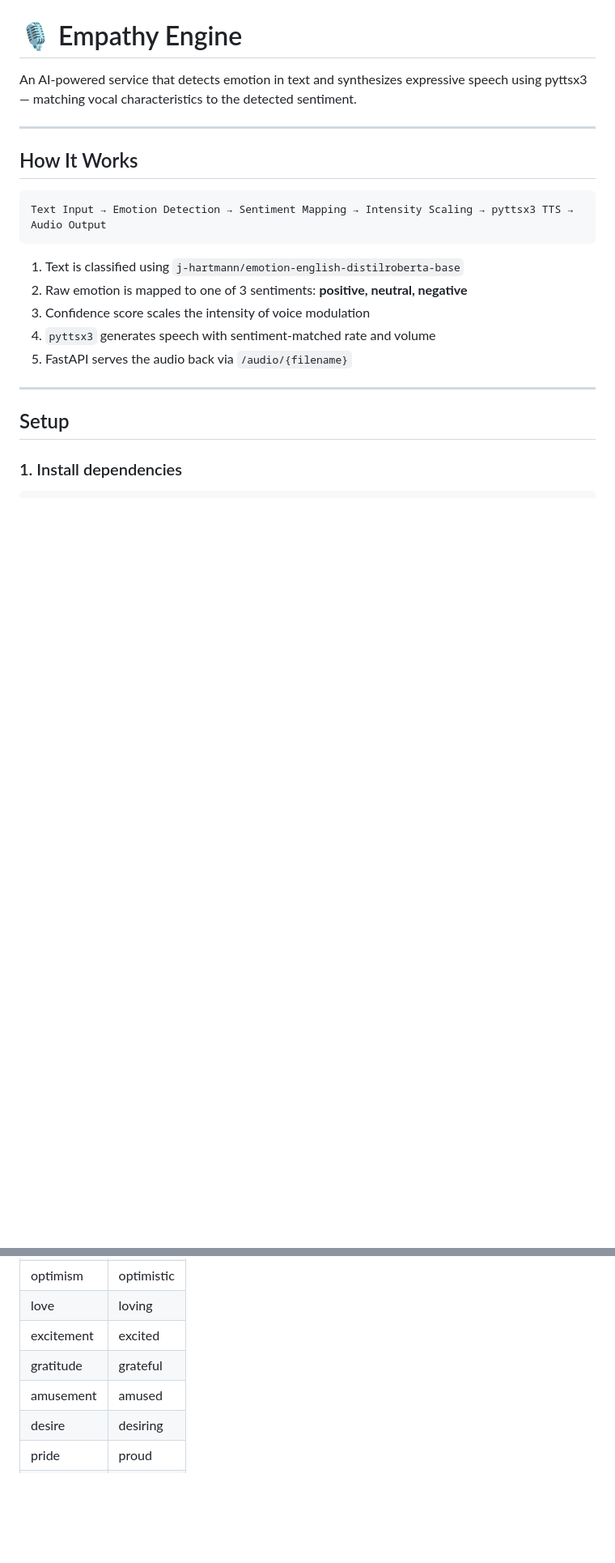
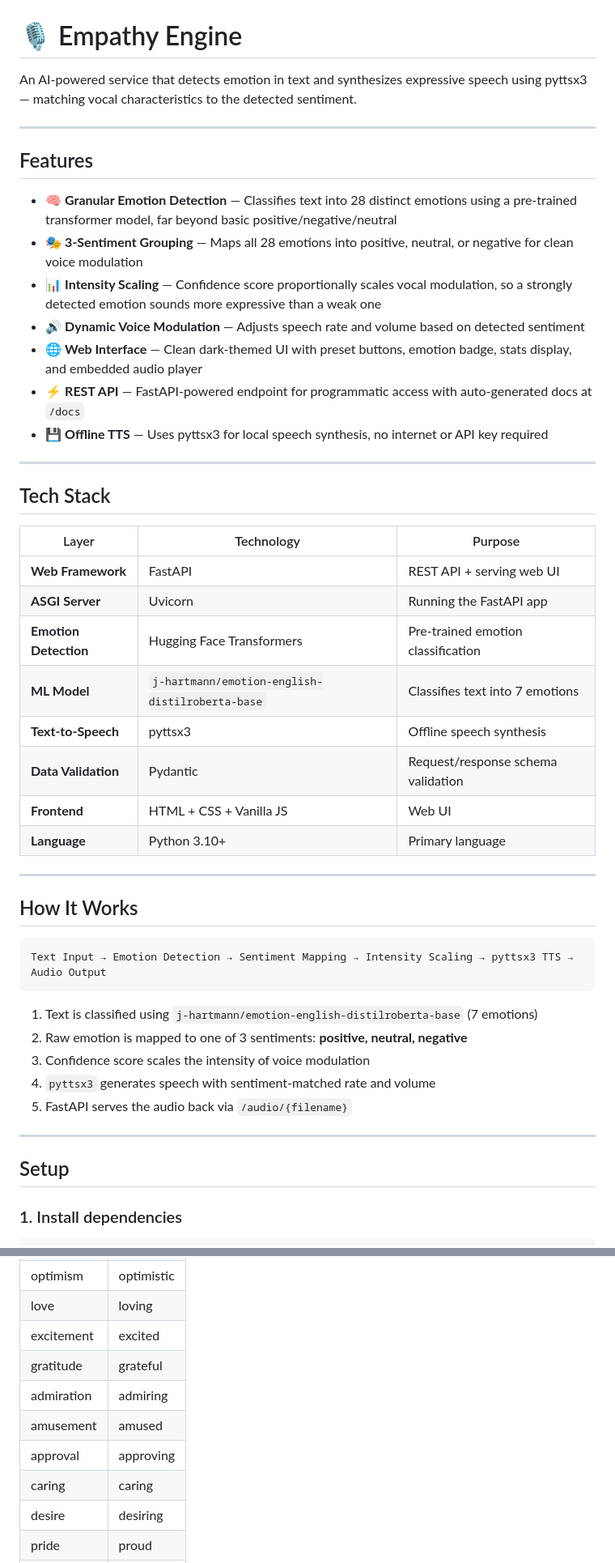
Before and after one commit to 2000elo-coder/Empathy_engine, a Markdown page: README.md, 2 parts joined by grey strips. Shown at 81% size. Rendered like a GitHub page; blank space fills up the shorter version.

````diff
--- a/README.md
+++ b/README.md
@@ -1,6 +1,33 @@
 # 🎙️ Empathy Engine
 
 An AI-powered service that detects emotion in text and synthesizes expressive speech using pyttsx3 — matching vocal characteristics to the detected sentiment.
+
+---
+
+## Features
+
+- 🧠 **Granular Emotion Detection** — Classifies text into 28 distinct emotions using a pre-trained transformer model, far beyond basic positive/negative/neutral
+- 🎭 **3-Sentiment Grouping** — Maps all 28 emotions into positive, neutral, or negative for clean voice modulation
+- 📊 **Intensity Scaling** — Confidence score proportionally scales vocal modulation, so a strongly detected emotion sounds more expressive than a weak one
+- 🔊 **Dynamic Voice Modulation** — Adjusts speech rate and volume based on detected sentiment
+- 🌐 **Web Interface** — Clean dark-themed UI with preset buttons, emotion badge, stats display, and embedded audio player
+- ⚡ **REST API** — FastAPI-powered endpoint for programmatic access with auto-generated docs at `/docs`
+- 💾 **Offline TTS** — Uses pyttsx3 for local speech synthesis, no internet or API key required
+
+---
+
+## Tech Stack
+
+| Layer | Technology | Purpose |
+|-------|-----------|---------|
+| **Web Framework** | FastAPI | REST API + serving web UI |
+| **ASGI Server** | Uvicorn | Running the FastAPI app |
+| **Emotion Detection** | Hugging Face Transformers | Pre-trained emotion classification |
+| **ML Model** | `j-hartmann/emotion-english-distilroberta-base` | Classifies text into 7 emotions |
+| **Text-to-Speech** | pyttsx3 | Offline speech synthesis |
+| **Data Validation** | Pydantic | Request/response schema validation |
+| **Frontend** | HTML + CSS + Vanilla JS | Web UI |
+| **Language** | Python 3.10+ | Primary language |
 
 ---
 
@@ -10,7 +37,7 @@ An AI-powered service that detects emotion in text and synthesizes expressive sp
 Text Input → Emotion Detection → Sentiment Mapping → Intensity Scaling → pyttsx3 TTS → Audio Output
 ```
 
-1. Text is classified using `j-hartmann/emotion-english-distilroberta-base`
+1. Text is classified using `j-hartmann/emotion-english-distilroberta-base` (7 emotions)
 2. Raw emotion is mapped to one of 3 sentiments: **positive, neutral, negative**
 3. Confidence score scales the intensity of voice modulation
 4. `pyttsx3` generates speech with sentiment-matched rate and volume
@@ -91,7 +118,10 @@ http://localhost:8000
 | love | loving |
 | excitement | excited |
 | gratitude | grateful |
+| admiration | admiring |
 | amusement | amused |
+| approval | approving |
+| caring | caring |
 | desire | desiring |
 | pride | proud |
 | relief | relieved |
````
Also changed, not shown: other parts of README.md (+1 -1 lines).
